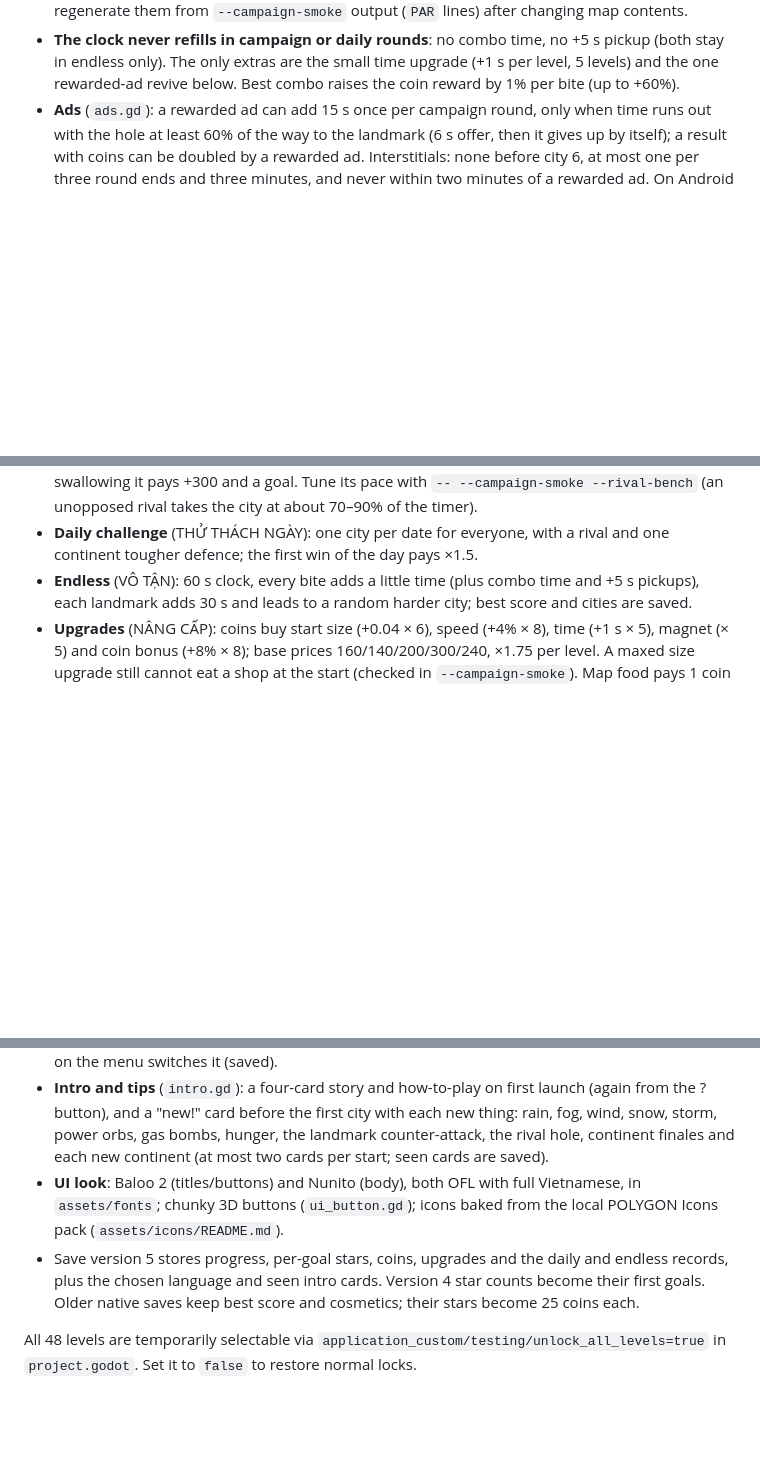
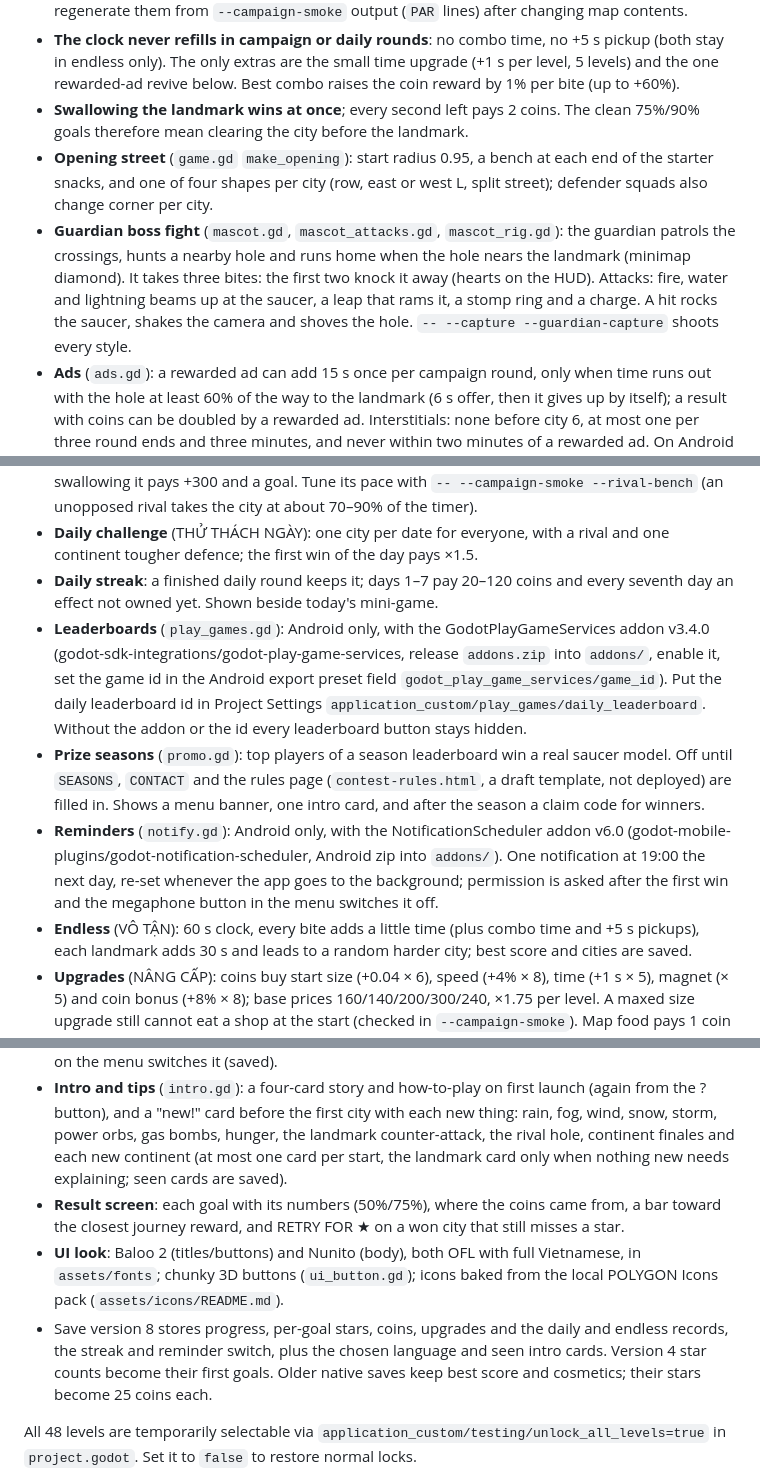
Before and after one commit to phucpdbk/hole-munch, a Markdown page: godot/README.md, 3 parts joined by grey strips. Drawn GitHub-style; blank space fills up the shorter version.

Commit message:
docs: new loop, guardian fight, streak, leaderboards and reminders
Co-Authored-By: Claude Opus 5.5 <noreply@anthropic.com>

```diff
--- a/godot/README.md
+++ b/godot/README.md
@@ -27,6 +27,18 @@ its landmark to conquer it, while dodging independent military defenders.
   +5 s pickup (both stay in endless only). The only extras are the small time
   upgrade (+1 s per level, 5 levels) and the one rewarded-ad revive below.
   Best combo raises the coin reward by 1% per bite (up to +60%).
+- **Swallowing the landmark wins at once**; every second left pays 2 coins. The
+  clean 75%/90% goals therefore mean clearing the city before the landmark.
+- **Opening street** (`game.gd` `make_opening`): start radius 0.95, a bench at
+  each end of the starter snacks, and one of four shapes per city (row, east or
+  west L, split street); defender squads also change corner per city.
+- **Guardian boss fight** (`mascot.gd`, `mascot_attacks.gd`, `mascot_rig.gd`):
+  the guardian patrols the crossings, hunts a nearby hole and runs home when the
+  hole nears the landmark (minimap diamond). It takes three bites: the first two
+  knock it away (hearts on the HUD). Attacks: fire, water and lightning beams up
+  at the saucer, a leap that rams it, a stomp ring and a charge. A hit rocks the
+  saucer, shakes the camera and shoves the hole. `-- --capture --guardian-capture`
+  shoots every style.
 - **Ads** (`ads.gd`): a rewarded ad can add 15 s once per campaign round, only
   when time runs out with the hole at least 60% of the way to the landmark
   (6 s offer, then it gives up by itself); a result with coins can be doubled
@@ -57,6 +69,23 @@ its landmark to conquer it, while dodging independent military defenders.
   about 70–90% of the timer).
 - **Daily challenge** (THỬ THÁCH NGÀY): one city per date for everyone, with a
   rival and one continent tougher defence; the first win of the day pays ×1.5.
+- **Daily streak**: a finished daily round keeps it; days 1–7 pay 20–120 coins
+  and every seventh day an effect not owned yet. Shown beside today's mini-game.
+- **Leaderboards** (`play_games.gd`): Android only, with the GodotPlayGameServices
+  addon v3.4.0 (godot-sdk-integrations/godot-play-game-services, release
+  `addons.zip` into `addons/`, enable it, set the game id in the Android export
+  preset field `godot_play_game_services/game_id`). Put the daily leaderboard id
+  in Project Settings `application_custom/play_games/daily_leaderboard`. Without
+  the addon or the id every leaderboard button stays hidden.
+- **Prize seasons** (`promo.gd`): top players of a season leaderboard win a real
+  saucer model. Off until `SEASONS`, `CONTACT` and the rules page
+  (`contest-rules.html`, a draft template, not deployed) are filled in. Shows a
+  menu banner, one intro card, and after the season a claim code for winners.
+- **Reminders** (`notify.gd`): Android only, with the NotificationScheduler addon
+  v6.0 (godot-mobile-plugins/godot-notification-scheduler, Android zip into
+  `addons/`). One notification at 19:00 the next day, re-set whenever the app
+  goes to the background; permission is asked after the first win and the
+  megaphone button in the menu switches it off.
 - **Endless** (VÔ TẬN): 60 s clock, every bite adds a little time (plus combo
   time and +5 s pickups), each landmark adds 30 s and leads to a random harder
   city; best score and cities are saved.
@@ -80,12 +109,17 @@ its landmark to conquer it, while dodging independent military defenders.
   launch (again from the ? button), and a "new!" card before the first city with
   each new thing: rain, fog, wind, snow, storm, power orbs, gas bombs, hunger,
   the landmark counter-attack, the rival hole, continent finales and each new
-  continent (at most two cards per start; seen cards are saved).
+  continent (at most one card per start, the landmark card only when nothing new
+  needs explaining; seen cards are saved).
+- **Result screen**: each goal with its numbers (50%/75%), where the coins came
+  from, a bar toward the closest journey reward, and RETRY FOR ★ on a won city
+  that still misses a star.
 - **UI look**: Baloo 2 (titles/buttons) and Nunito (body), both OFL with full
   Vietnamese, in `assets/fonts`; chunky 3D buttons (`ui_button.gd`); icons baked
   from the local POLYGON Icons pack (`assets/icons/README.md`).
-- Save version 5 stores progress, per-goal stars, coins, upgrades and the daily
-  and endless records, plus the chosen language and seen intro cards. Version 4 star counts become their first goals. Older
+- Save version 8 stores progress, per-goal stars, coins, upgrades and the daily
+  and endless records, the streak and reminder switch, plus the chosen language
+  and seen intro cards. Version 4 star counts become their first goals. Older
   native saves keep best score and cosmetics; their stars become 25 coins each.
 
 All 48 levels are temporarily selectable via
```
Also changed, not shown: other parts of godot/README.md (+2 -0 lines).
